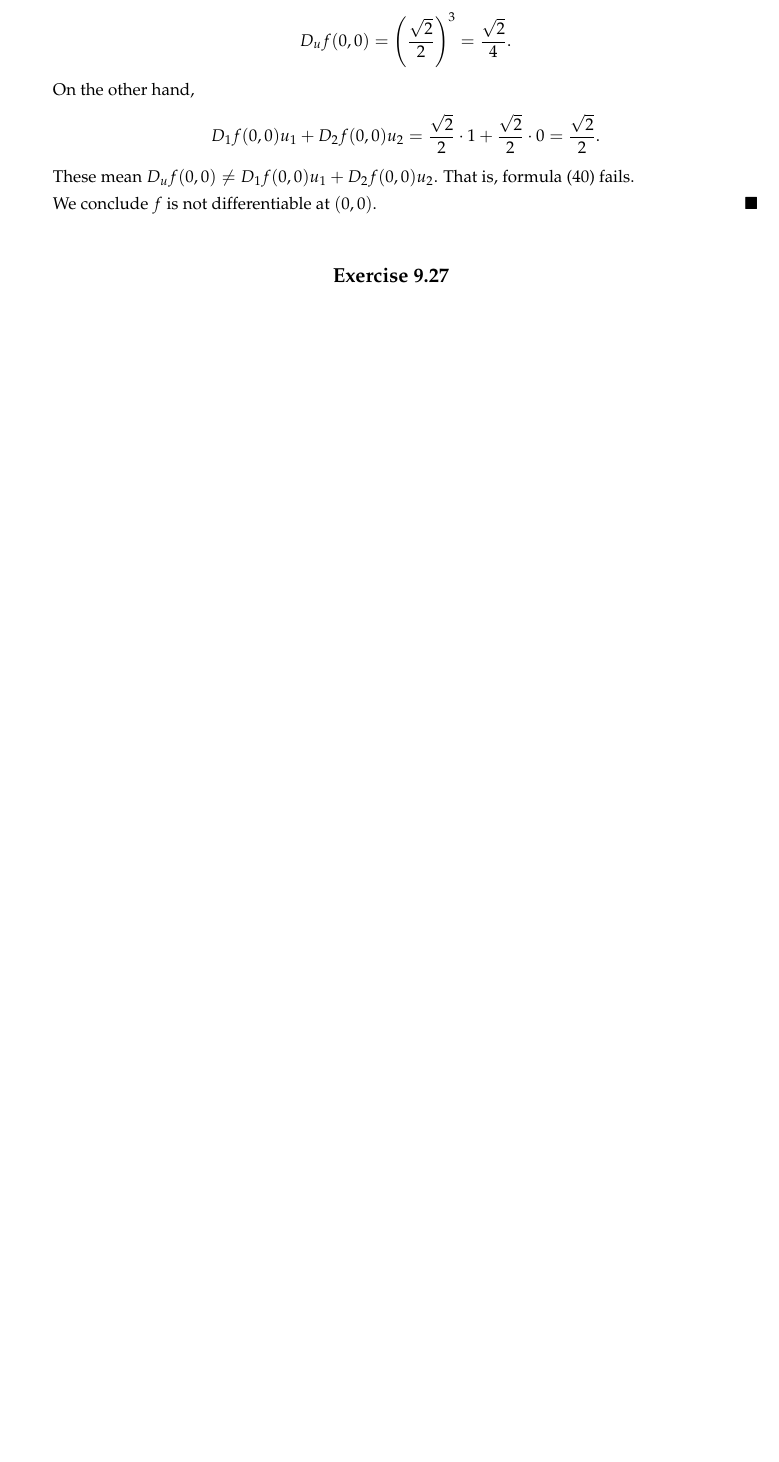
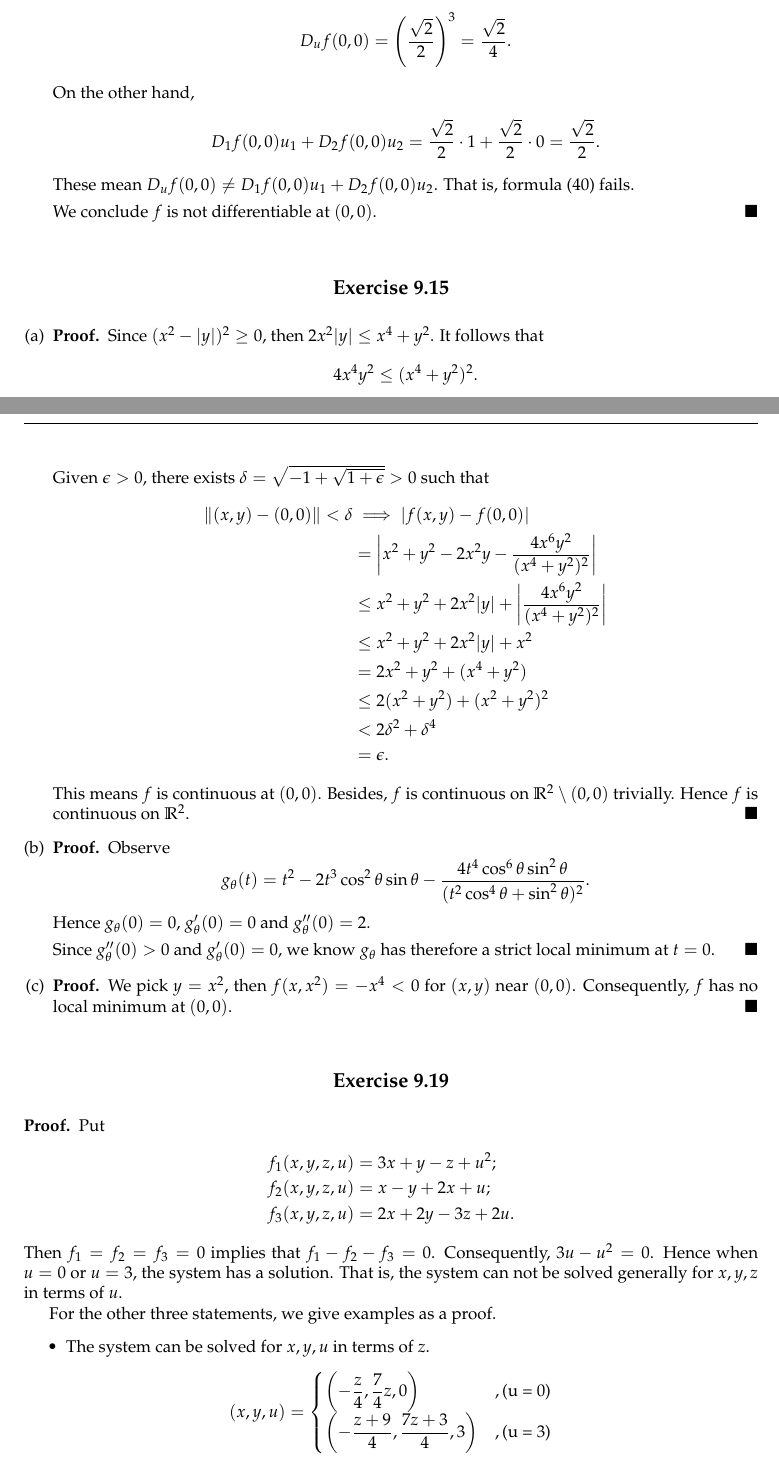
Before and after one commit to howeverforever/Principles-of-Mathematical-Analysis, a LaTeX document (main.tex, which reads chapter9/chapter9.tex, chapter9/exercises/ex_9.15.tex, chapter9/exercises/ex_9.19.tex): part of page 52 of 54 before the commit and two parts of pages 52 and 53 of 56 after it, the two joined at a grey line, cut so that both start at the same text, the shorter picture padded with empty space. Compiled offline with pdfLaTeX.

Commit message:
Write exercises 9.15, 19.

```diff
--- a/chapter9/chapter9.tex
+++ b/chapter9/chapter9.tex
@@ -12,5 +12,14 @@
 
 \vspace{12pt}
 
+\input{exercises/ex_9.15}
+
+\vspace{12pt}
+
+\setcounter{Exercise}{18}
+\input{exercises/ex_9.19}
+
+\vspace{12pt}
+
 \setcounter{Exercise}{26}
 \input{exercises/ex_9.27}
--- /dev/null
+++ b/chapter9/exercises/ex_9.15.tex
@@ -0,0 +1,45 @@
+% === Exercise 9.15 ===
+\begin{Exercise}
+	\begin{enumerate}[(a)]
+		\item
+		\begin{proof}
+			Since $(x^2-|y|)^2 \geq 0$, then $2x^2 |y| \leq x^4+y^2$.
+			It follows that
+			$$
+			4x^4y^2\leq (x^4+y^2)^2.
+			$$
+			Given $\epsilon > 0$, there exists $\delta = \sqrt{-1+\sqrt{1+\epsilon} } > 0$ such that
+			\begin{align*}
+			\| (x,y) - (0,0) \| < \delta
+			&\implies | f(x,y) - f(0,0) | \\
+			&= \left| x^2 + y^2 -2x^2 y - \frac{4x^6 y^2}{(x^4+y^2)^2} \right| \\
+			&\leq x^2 + y^2 + 2x^2 |y| + \left| \frac{4x^6 y^2}{(x^4+y^2)^2} \right| \\
+			&\leq x^2 + y^2 + 2x^2 |y| + x^2 \\
+			&= 2x^2 + y^2 + (x^4+y^2) \\
+			&\leq 2(x^2+y^2) + (x^2+y^2)^2 \\
+			&< 2\delta^2 + \delta^4 \\
+			&= \epsilon.
+			\end{align*}
+			This means $f$ is continuous at $(0,0)$.
+			Besides, $f$ is continuous on $\mathbb{R}^2\setminus (0,0)$ trivially.
+			Hence $f$ is continuous on $\mathbb{R}^2$.
+		\end{proof}
+
+		\item
+		\begin{proof}
+			Observe
+			$$
+			g_{\theta}(t) = t^2-2t^3\cos^2 \theta \sin \theta - \frac{4t^4\cos^6\theta\sin^2\theta}{(t^2\cos^4\theta+\sin^2\theta)^2}.
+			$$
+			Hence $g_{\theta}(0) = 0$, $g'_{\theta}(0) = 0$ and $g''_{\theta}(0) = 2$.
+
+			Since $g''_{\theta}(0) > 0$ and $g'_{\theta}(0) = 0$, we know $g_{\theta}$ has therefore a strict local minimum at $t=0$.
+		\end{proof}
+
+		\item
+		\begin{proof}
+			We pick $y = x^2$, then $f(x,x^2) = -x^4 < 0$ for $(x,y)$ near $(0,0)$.
+			Consequently, $f$ has no local minimum at $(0,0)$.
+		\end{proof}
+	\end{enumerate}
+\end{Exercise}
--- /dev/null
+++ b/chapter9/exercises/ex_9.19.tex
@@ -0,0 +1,23 @@
+% === Exercise 9.19 ===
+\begin{Exercise}
+	\begin{proof}
+		Put
+		\begin{align*}
+		f_1(x,y,z,u) &= 3x+y-z+u^2; \\
+		f_2(x,y,z,u) &= x-y+2x+u; \\
+		f_3(x,y,z,u) &= 2x+2y-3z+2u.
+		\end{align*}
+		Then $f_1 = f_2 = f_3 = 0$ implies that $f_1 - f_2 - f_3 = 0$.
+		Consequently, $3u - u^2 = 0$.
+		Hence when $u = 0$ or $u = 3$, the system has a solution.
+		That is, the system can not be solved generally for $x,y,z$ in terms of $u$.
+
+		For the other three statements, we give examples as a proof.
+		\begin{itemize}
+			\item The system can be solved for $x,y,u$ in terms of $z$.
+		\end{itemize}
+		$$
+		(x,y,u) = \begin{cases}
+		\left( -\dfrac{z}{4}, \dfrac{7}{4}z, 0 \right) &, \mbox{(u = 0)}\\
+		\left( -\dfrac{z+9}{4}, \dfrac{7z+3}{4}, 3 \right) &, \mbox{(u = 3)}\\
+		\end{cases}
```
Also changed, not shown: chapter9/exercises/ex_9.19.tex (24 more changed lines).
